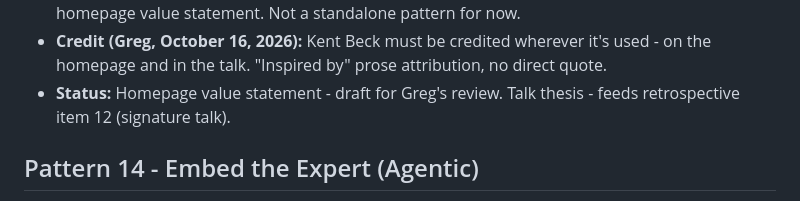
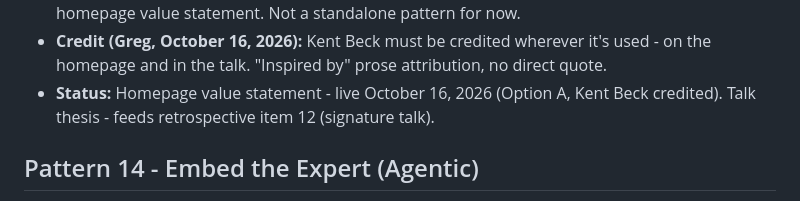
Before and after one commit to level5consulting/ai-success-patterns, a Markdown page: BACKLOG.md, the part around the change. Drawn GitHub-style.

Commit message:
Backlog: homepage value statement live
Co-Authored-By: Claude Opus 5.5 <noreply@anthropic.com>
Claude-Session: https://claude.ai/code/session_016XtPAopoX6TFqmUaCGPrXf

```diff
--- a/BACKLOG.md
+++ b/BACKLOG.md
@@ -318,7 +318,7 @@ Thinking captured for upcoming patterns, so the reasoning survives until each on
 - **Possible uses (to decide):** a pattern of its own (e.g. "Measure the Gold, Not the Ore" - Leadership); the organizing thesis for the site's homepage value statement (Jeff's ask, item 9); the spine of the signature talk (retrospective item 12).
 - **Decided (Greg, October 16, 2026):** Use it as (1) the thesis of the signature talk and (2) the homepage value statement. Not a standalone pattern for now.
 - **Credit (Greg, October 16, 2026):** Kent Beck must be credited wherever it's used - on the homepage and in the talk. "Inspired by" prose attribution, no direct quote.
-- **Status:** Homepage value statement - draft for Greg's review. Talk thesis - feeds retrospective item 12 (signature talk).
+- **Status:** Homepage value statement - live October 16, 2026 (Option A, Kent Beck credited). Talk thesis - feeds retrospective item 12 (signature talk).
 
 ## Pattern 14 - Embed the Expert (Agentic)
 
```
